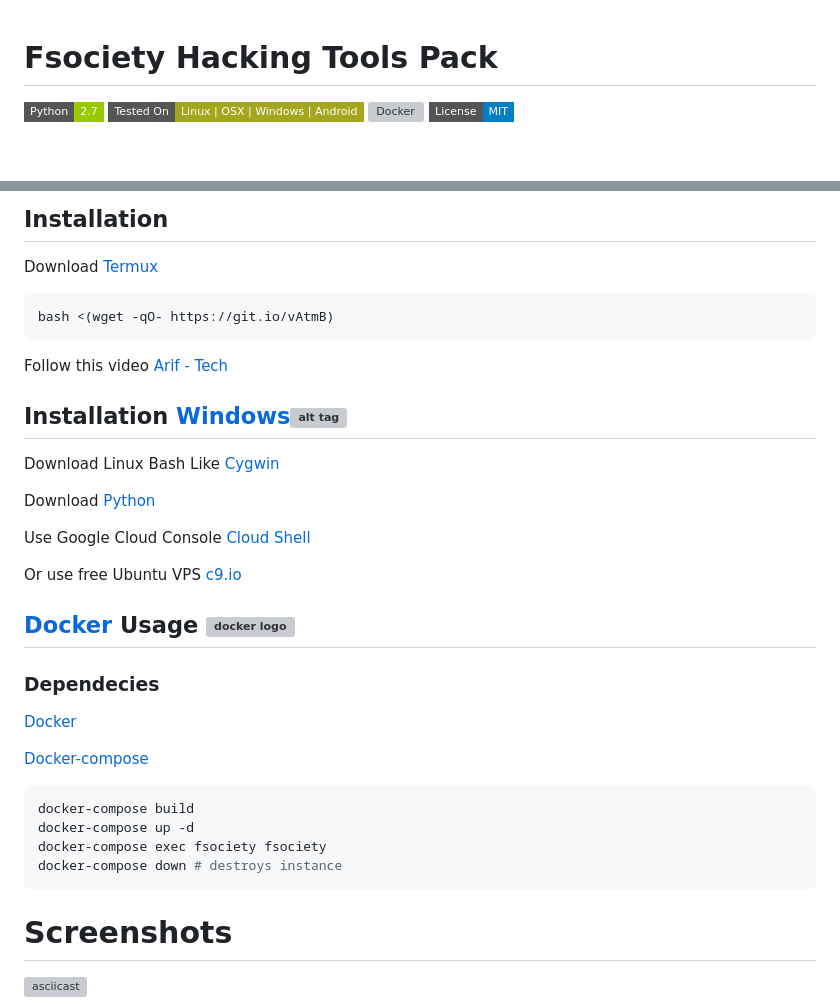
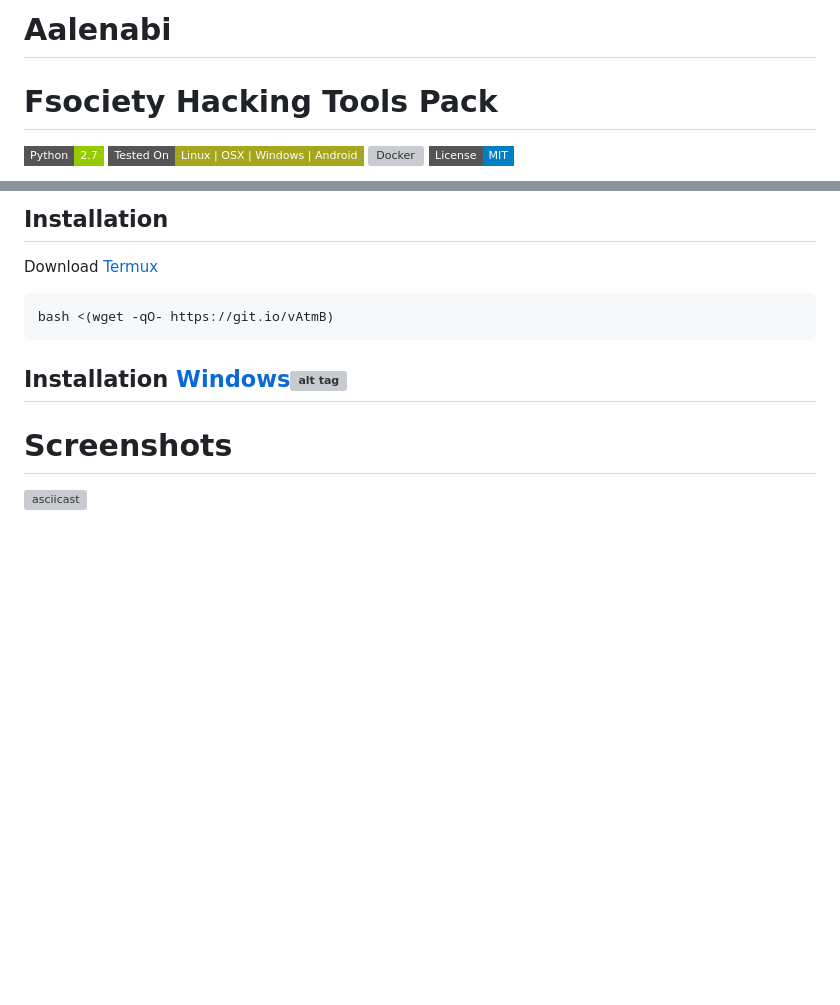
Before and after one commit to Manisso/fsociety, a Markdown page: README.md, 2 parts joined by grey strips. Rendered like a GitHub page; badges without logos; blank space fills up the shorter version; grey boxes are pictures that could not be loaded.

````diff
--- a/README.md
+++ b/README.md
@@ -1,3 +1,4 @@
+# Aalenabi
 # Fsociety Hacking Tools Pack
 
 [![Python2.7](https://img.shields.io/badge/Python-2.7-green.svg?style=flat-square)](https://www.python.org/downloads/release/python-2714/)
@@ -115,32 +116,7 @@ Download [Termux](https://play.google.com/store/apps/details?id=com.termux)
 bash <(wget -qO- https://git.io/vAtmB)
 ```
 
-Follow this video [Arif - Tech](https://www.youtube.com/watch?v=JwK5oOBjpgQ)
-
 ## Installation [Windows](https://wikipedia.org/wiki/Microsoft_Windows)[![alt tag](http://icons.iconarchive.com/icons/yootheme/social-bookmark/32/social-windows-button-icon.png)](https://fr.wikipedia.org/wiki/Microsoft_Windows)
-
-Download Linux Bash Like [Cygwin](https://www.cygwin.com/)
-
-Download [Python](https://www.python.org/downloads/release/python-2714/)
-
-Use Google Cloud Console [Cloud Shell](https://console.cloud.google.com/cloudshell/editor?project=&pli=1&shellonly=true)
-
-Or use free Ubuntu VPS [c9.io](https://c9.io/)
-
-## [Docker](https://en.wikipedia.org/wiki/Docker_(software)) Usage ![docker logo](https://png.icons8.com/color/50/000000/docker.png)
-
-### Dependecies
-
-[Docker](https://www.docker.com/)
-
-[Docker-compose](https://docs.docker.com/compose/install/)
-
-```bash
-docker-compose build
-docker-compose up -d
-docker-compose exec fsociety fsociety
-docker-compose down # destroys instance
-```
 
 # Screenshots
 
````
